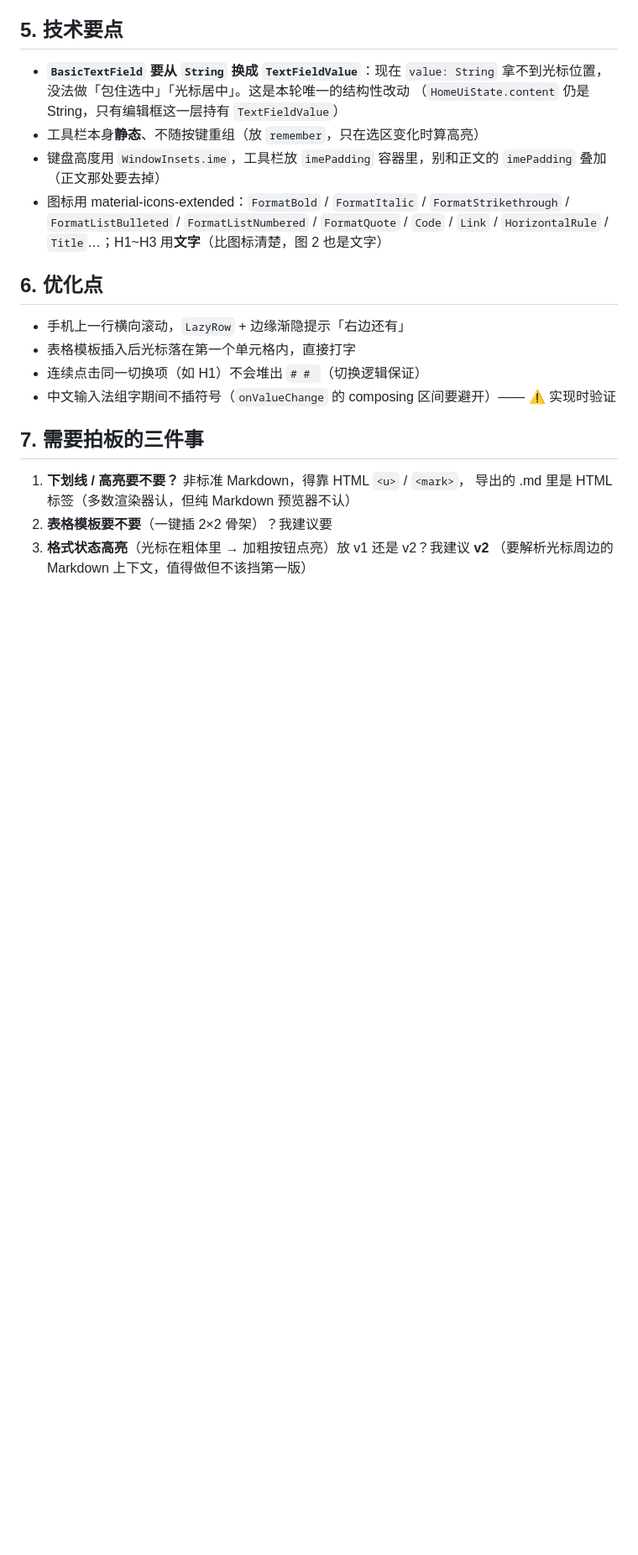
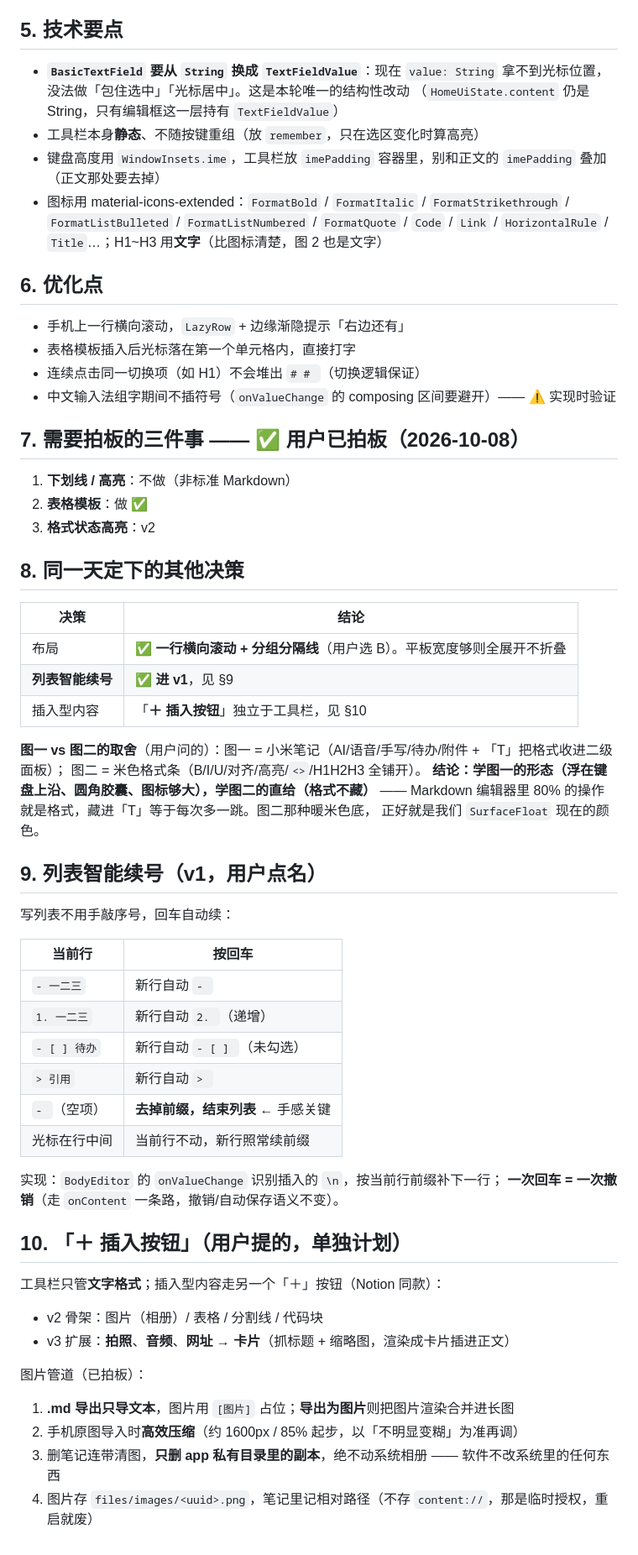
Before and after one commit to wsQvQ/Astelle, a Markdown page: docs/ui/06-format-toolbar.md, the part around the change. Shown at 84% size. GitHub-like rendering; blank space fills up the shorter version.

Commit message:
docs: 工具栏计划定稿 —— 图一/图二取舍、列表智能续号进 v1、＋插入按钮立项、图片管道四条拍板

```diff
--- a/docs/ui/06-format-toolbar.md
+++ b/docs/ui/06-format-toolbar.md
@@ -80,10 +80,51 @@
 - 连续点击同一切换项（如 H1）不会堆出 `# # `（切换逻辑保证）
 - 中文输入法组字期间不插符号（`onValueChange` 的 composing 区间要避开）—— ⚠️ 实现时验证
 
-## 7. 需要拍板的三件事
+## 7. 需要拍板的三件事 —— ✅ 用户已拍板（2026-10-08）
 
-1. **下划线 / 高亮要不要？** 非标准 Markdown，得靠 HTML `<u>` / `<mark>`，
-   导出的 .md 里是 HTML 标签（多数渲染器认，但纯 Markdown 预览器不认）
-2. **表格模板要不要**（一键插 2×2 骨架）？我建议要
-3. **格式状态高亮**（光标在粗体里 → 加粗按钮点亮）放 v1 还是 v2？我建议 **v2**
-   （要解析光标周边的 Markdown 上下文，值得做但不该挡第一版）
+1. **下划线 / 高亮**：不做（非标准 Markdown）
+2. **表格模板**：做 ✅
+3. **格式状态高亮**：v2
+
+## 8. 同一天定下的其他决策
+
+| 决策 | 结论 |
+|---|---|
+| 布局 | ✅ **一行横向滚动 + 分组分隔线**（用户选 B）。平板宽度够则全展开不折叠 |
+| **列表智能续号** | ✅ **进 v1**，见 §9 |
+| 插入型内容 | 「**＋ 插入按钮**」独立于工具栏，见 §10 |
+
+**图一 vs 图二的取舍**（用户问的）：图一 = 小米笔记（AI/语音/手写/待办/附件 + 「T」把格式收进二级面板）；
+图二 = 米色格式条（B/I/U/对齐/高亮/`<>`/H1H2H3 全铺开）。
+**结论：学图一的形态（浮在键盘上沿、圆角胶囊、图标够大），学图二的直给（格式不藏）** ——
+Markdown 编辑器里 80% 的操作就是格式，藏进「T」等于每次多一跳。图二那种暖米色底，
+正好就是我们 `SurfaceFloat` 现在的颜色。
+
+## 9. 列表智能续号（v1，用户点名）
+
+写列表不用手敲序号，回车自动续：
+
+| 当前行 | 按回车 |
+|---|---|
+| `- 一二三` | 新行自动 `- ` |
+| `1. 一二三` | 新行自动 `2. `（递增） |
+| `- [ ] 待办` | 新行自动 `- [ ] `（未勾选） |
+| `> 引用` | 新行自动 `> ` |
+| `- `（空项） | **去掉前缀，结束列表** ← 手感关键 |
+| 光标在行中间 | 当前行不动，新行照常续前缀 |
+
+实现：`BodyEditor` 的 `onValueChange` 识别插入的 `\n`，按当前行前缀补下一行；
+**一次回车 = 一次撤销**（走 `onContent` 一条路，撤销/自动保存语义不变）。
+
+## 10. 「＋ 插入按钮」（用户提的，单独计划）
+
+工具栏只管**文字格式**；插入型内容走另一个「＋」按钮（Notion 同款）：
+
+- v2 骨架：图片（相册）/ 表格 / 分割线 / 代码块
+- v3 扩展：**拍照**、**音频**、**网址 → 卡片**（抓标题 + 缩略图，渲染成卡片插进正文）
+
+图片管道（已拍板）：
+1. **.md 导出只导文本**，图片用 `[图片]` 占位；**导出为图片**则把图片渲染合并进长图
+2. 手机原图导入时**高效压缩**（约 1600px / 85% 起步，以「不明显变糊」为准再调）
+3. 删笔记连带清图，**只删 app 私有目录里的副本**，绝不动系统相册 —— 软件不改系统里的任何东西
+4. 图片存 `files/images/<uuid>.png`，笔记里记相对路径（不存 `content://`，那是临时授权，重启就废）
```
